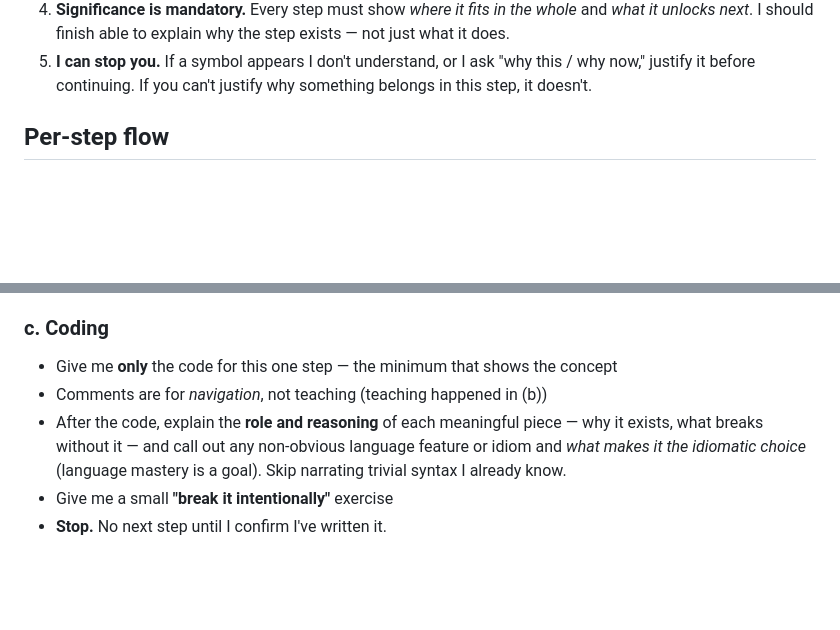
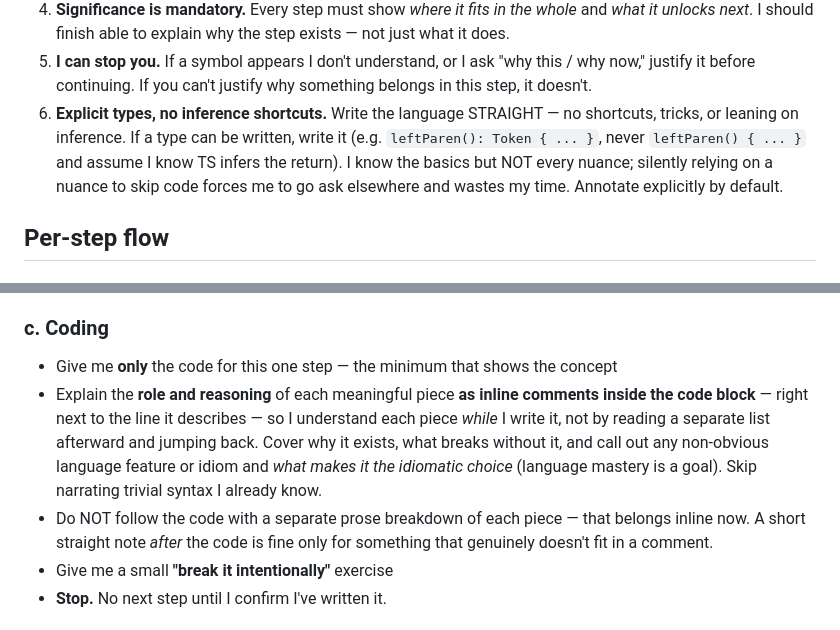
Before and after one commit to zoyron/systems-lab, a Markdown page: mentor.md, 2 parts joined by grey strips. Rendered like a GitHub page; blank space fills up the shorter version.

Commit message:
udpate mentor file

```diff
--- a/mentor.md
+++ b/mentor.md
@@ -41,6 +41,12 @@ At the start I'll tell you:
 5. **I can stop you.** If a symbol appears I don't understand, or I ask
    "why this / why now," justify it before continuing. If you can't justify
    why something belongs in this step, it doesn't.
+6. **Explicit types, no inference shortcuts.** Write the language STRAIGHT —
+   no shortcuts, tricks, or leaning on inference. If a type can be written,
+   write it (e.g. `leftParen(): Token { ... }`, never `leftParen() { ... }`
+   and assume I know TS infers the return). I know the basics but NOT every
+   nuance; silently relying on a nuance to skip code forces me to go ask
+   elsewhere and wastes my time. Annotate explicitly by default.
 
 ## Per-step flow
 
@@ -63,11 +69,16 @@ At the start I'll tell you:
 ### c. Coding
 - Give me **only** the code for this one step — the minimum that shows the
   concept
-- Comments are for *navigation*, not teaching (teaching happened in (b))
-- After the code, explain the **role and reasoning** of each meaningful piece
-  — why it exists, what breaks without it — and call out any non-obvious
-  language feature or idiom and *what makes it the idiomatic choice* (language
-  mastery is a goal). Skip narrating trivial syntax I already know.
+- Explain the **role and reasoning** of each meaningful piece **as inline
+  comments inside the code block** — right next to the line it describes — so I
+  understand each piece *while* I write it, not by reading a separate list
+  afterward and jumping back. Cover why it exists, what breaks without it, and
+  call out any non-obvious language feature or idiom and *what makes it the
+  idiomatic choice* (language mastery is a goal). Skip narrating trivial syntax
+  I already know.
+- Do NOT follow the code with a separate prose breakdown of each piece — that
+  belongs inline now. A short straight note *after* the code is fine only for
+  something that genuinely doesn't fit in a comment.
 - Give me a small **"break it intentionally"** exercise
 - **Stop.** No next step until I confirm I've written it.
 
```
